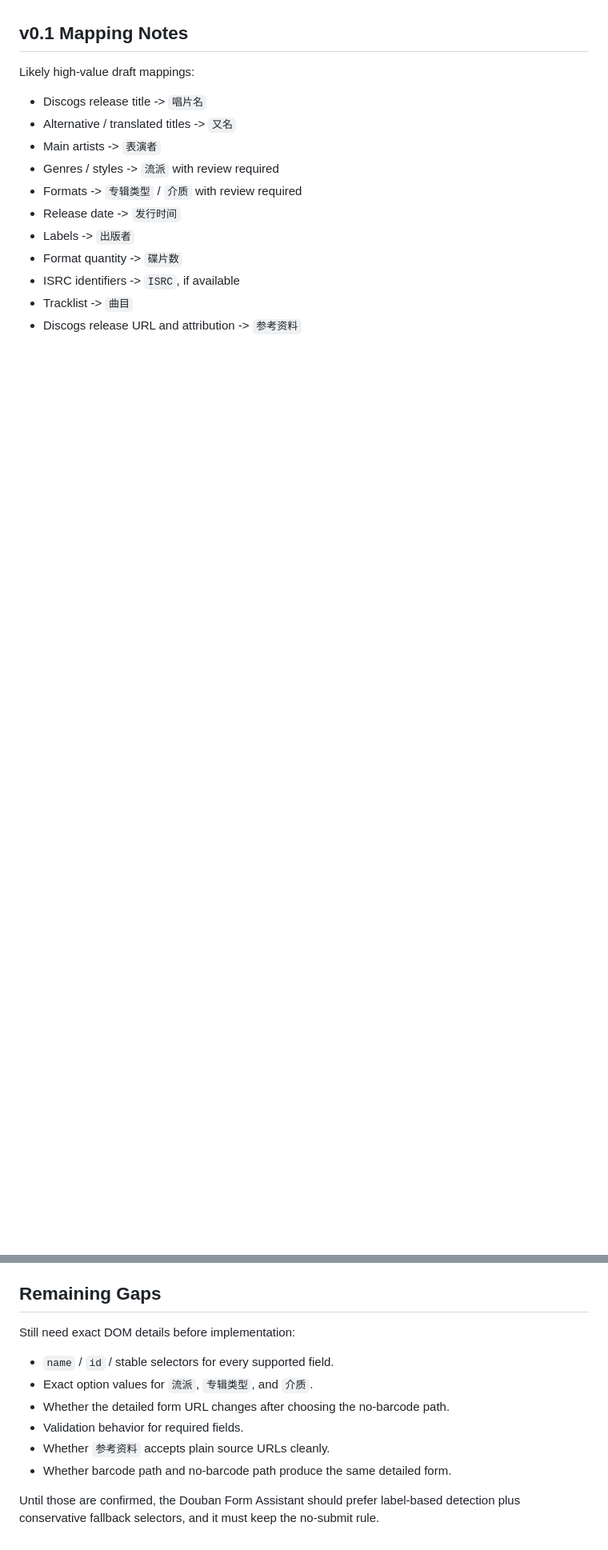
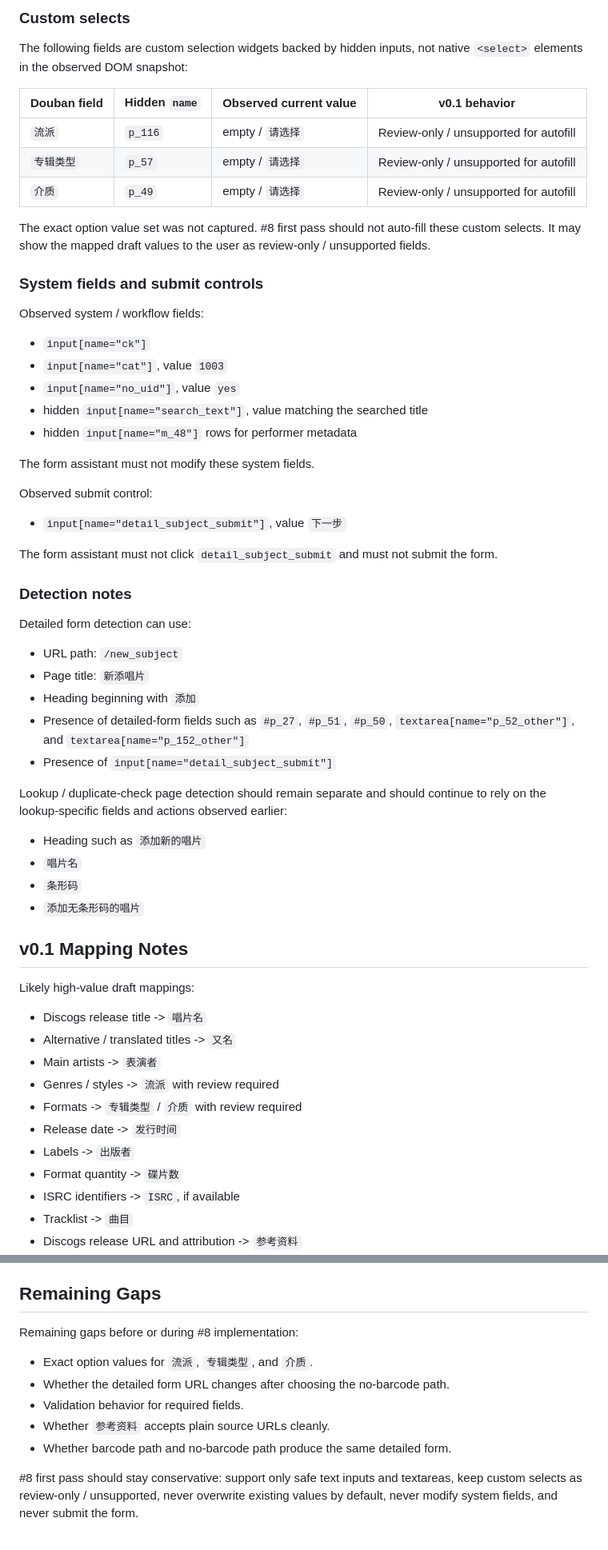
Before and after one commit to GCJ-jack/douban-music-importer, a Markdown page: docs/research-douban-form.md, 2 parts joined by grey strips. Shown at 80% size. GitHub-like rendering; blank space fills up the shorter version.

Commit message:
docs: add Douban form selector research

```diff
--- a/docs/research-douban-form.md
+++ b/docs/research-douban-form.md
@@ -71,3 +129,50 @@ Field behavior seen from the page:
+### Custom selects
+
+The following fields are custom selection widgets backed by hidden inputs, not native `<select>` elements in the observed DOM snapshot:
+
+| Douban field | Hidden `name` | Observed current value | v0.1 behavior |
+| --- | --- | --- | --- |
+| `流派` | `p_116` | empty / `请选择` | Review-only / unsupported for autofill |
+| `专辑类型` | `p_57` | empty / `请选择` | Review-only / unsupported for autofill |
+| `介质` | `p_49` | empty / `请选择` | Review-only / unsupported for autofill |
+
+The exact option value set was not captured. #8 first pass should not auto-fill these custom selects. It may show the mapped draft values to the user as review-only / unsupported fields.
+
+### System fields and submit controls
+
+Observed system / workflow fields:
+
+- `input[name="ck"]`
+- `input[name="cat"]`, value `1003`
+- `input[name="no_uid"]`, value `yes`
+- hidden `input[name="search_text"]`, value matching the searched title
+- hidden `input[name="m_48"]` rows for performer metadata
+
+The form assistant must not modify these system fields.
+
+Observed submit control:
+
+- `input[name="detail_subject_submit"]`, value `下一步`
+
+The form assistant must not click `detail_subject_submit` and must not submit the form.
+
+### Detection notes
+
+Detailed form detection can use:
+
+- URL path: `/new_subject`
+- Page title: `新添唱片`
+- Heading beginning with `添加`
+- Presence of detailed-form fields such as `#p_27`, `#p_51`, `#p_50`, `textarea[name="p_52_other"]`, and `textarea[name="p_152_other"]`
+- Presence of `input[name="detail_subject_submit"]`
+
+Lookup / duplicate-check page detection should remain separate and should continue to rely on the lookup-specific fields and actions observed earlier:
+
+- Heading such as `添加新的唱片`
+- `唱片名`
+- `条形码`
+- `添加无条形码的唱片`
+
 ## v0.1 Mapping Notes
 
 Likely high-value draft mappings:
@@ -87,13 +192,12 @@ Likely high-value draft mappings:
 
 ## Remaining Gaps
 
-Still need exact DOM details before implementation:
+Remaining gaps before or during #8 implementation:
 
-- `name` / `id` / stable selectors for every supported field.
 - Exact option values for `流派`, `专辑类型`, and `介质`.
 - Whether the detailed form URL changes after choosing the no-barcode path.
 - Validation behavior for required fields.
 - Whether `参考资料` accepts plain source URLs cleanly.
 - Whether barcode path and no-barcode path produce the same detailed form.
 
-Until those are confirmed, the Douban Form Assistant should prefer label-based detection plus conservative fallback selectors, and it must keep the no-submit rule.
+#8 first pass should stay conservative: support only safe text inputs and textareas, keep custom selects as review-only / unsupported, never overwrite existing values by default, never modify system fields, and never submit the form.
```
Also changed, not shown: other parts of docs/research-douban-form.md (+58 -0 lines).
